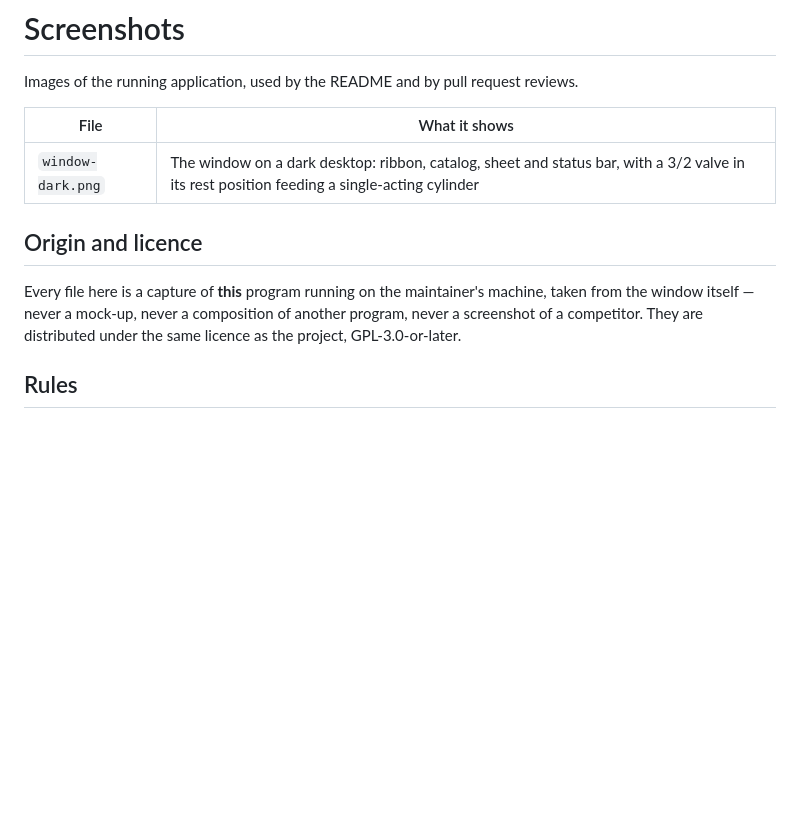
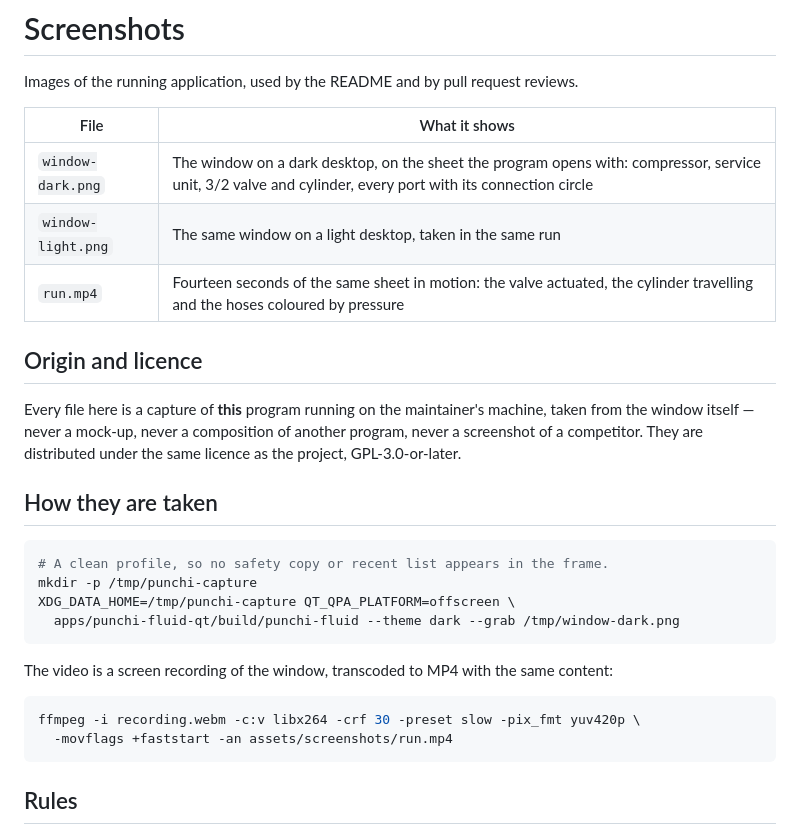
Before and after one commit to PunchiSoft/punchiFluidLab, a Markdown page: assets/screenshots/README.md, the part around the change. Rendered like a GitHub page; blank space fills up the shorter version.

````diff
--- a/assets/screenshots/README.md
+++ b/assets/screenshots/README.md
@@ -4,7 +4,9 @@ Images of the running application, used by the README and by pull request review
 
 | File | What it shows |
 |---|---|
-| `window-dark.png` | The window on a dark desktop: ribbon, catalog, sheet and status bar, with a 3/2 valve in its rest position feeding a single-acting cylinder |
+| `window-dark.png` | The window on a dark desktop, on the sheet the program opens with: compressor, service unit, 3/2 valve and cylinder, every port with its connection circle |
+| `window-light.png` | The same window on a light desktop, taken in the same run |
+| `run.mp4` | Fourteen seconds of the same sheet in motion: the valve actuated, the cylinder travelling and the hoses coloured by pressure |
 
 ## Origin and licence
 
@@ -12,6 +14,22 @@ Every file here is a capture of **this** program running on the maintainer's mac
 from the window itself — never a mock-up, never a composition of another program, never a
 screenshot of a competitor. They are distributed under the same licence as the project,
 GPL-3.0-or-later.
+
+## How they are taken
+
+```bash
+# A clean profile, so no safety copy or recent list appears in the frame.
+mkdir -p /tmp/punchi-capture
+XDG_DATA_HOME=/tmp/punchi-capture QT_QPA_PLATFORM=offscreen \
+  apps/punchi-fluid-qt/build/punchi-fluid --theme dark --grab /tmp/window-dark.png
+```
+
+The video is a screen recording of the window, transcoded to MP4 with the same content:
+
+```bash
+ffmpeg -i recording.webm -c:v libx264 -crf 30 -preset slow -pix_fmt yuv420p \
+  -movflags +faststart -an assets/screenshots/run.mp4
+```
 
 ## Rules
 
````
Also changed, not shown: README.es.md (+10 -5 lines), README.md (+9 -5 lines), assets/screenshots/window-dark.png, assets/screenshots/window-light.png (added), 1 other file.
